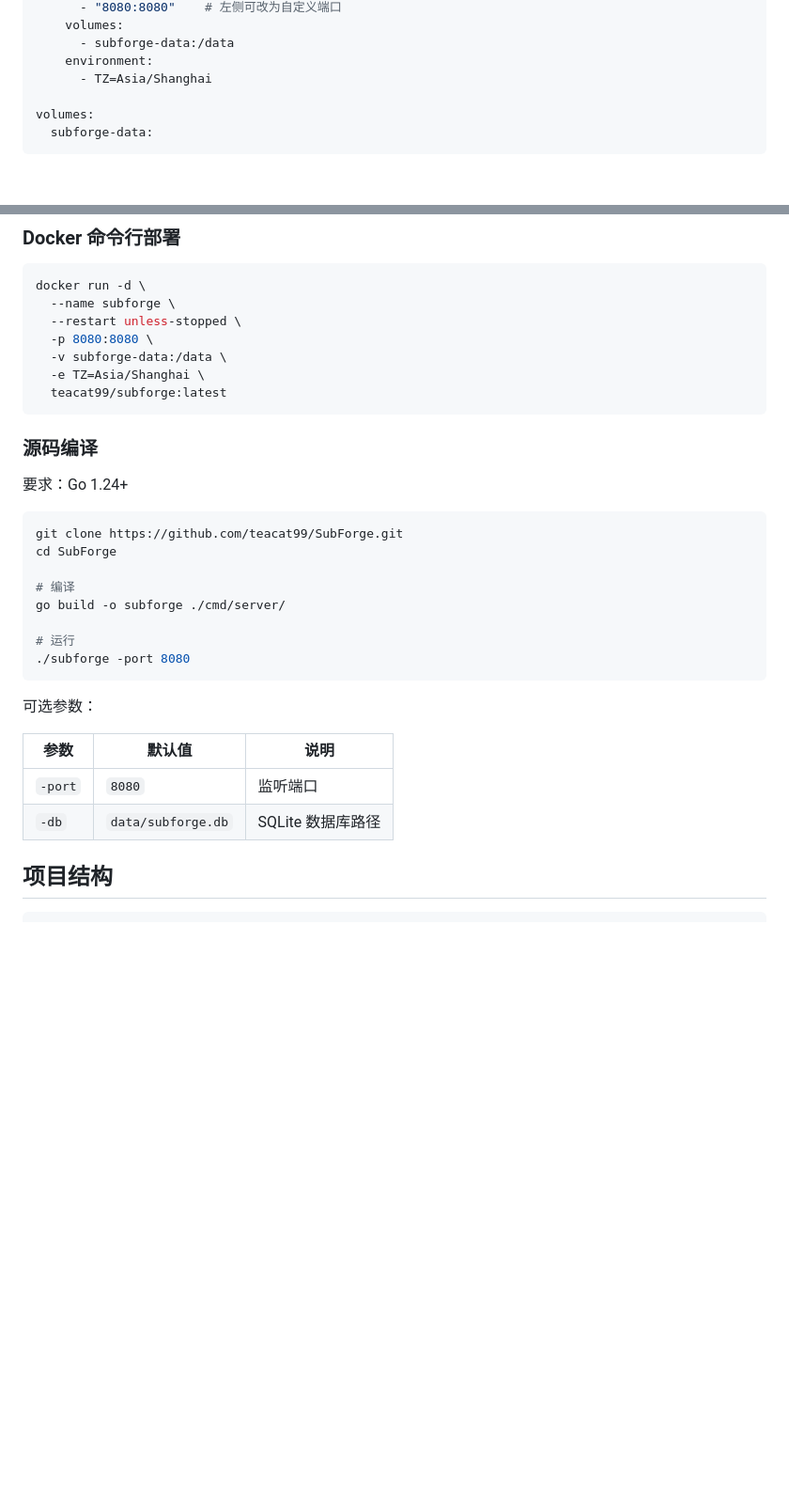
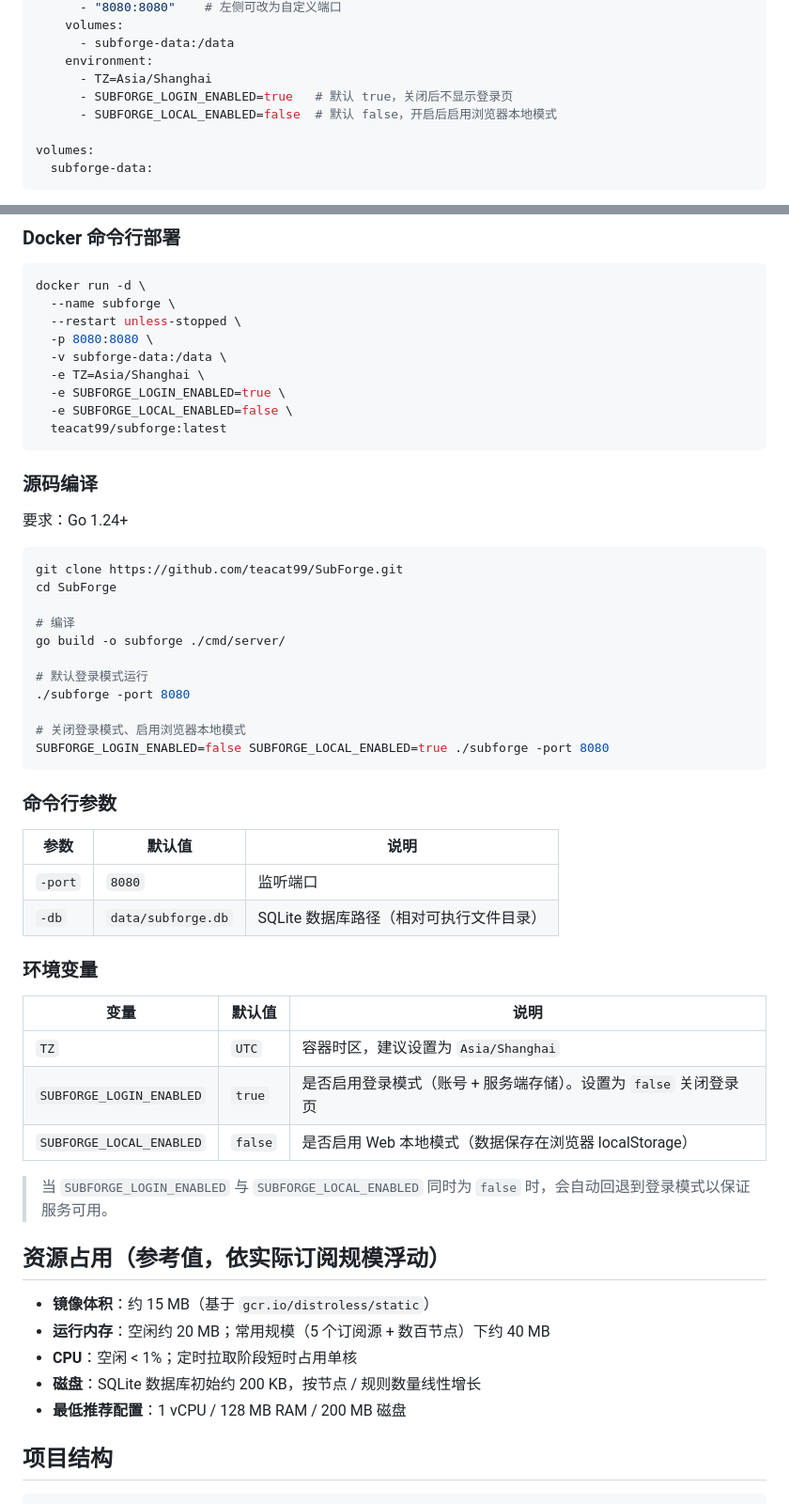
Before and after one commit to teacat99/SubForge, a Markdown page: README.md, 2 parts joined by grey strips. Shown at 94% size. Drawn GitHub-style; blank space fills up the shorter version.

Commit message:
docs: 中英双语 README 与部署/资源占用补充
- 新建 README.en.md，README.md 顶部加入语言切换链接
- 补充环境变量表（SUBFORGE_LOGIN_ENABLED / SUBFORGE_LOCAL_ENABLED / PORT）、docker-compose 与 docker run 示例
- 增加服务器资源占用简述，便于部署前评估

````diff
--- a/README.md
+++ b/README.md
@@ -48,6 +52,8 @@ services:
       - subforge-data:/data
     environment:
       - TZ=Asia/Shanghai
+      - SUBFORGE_LOGIN_ENABLED=true   # 默认 true，关闭后不显示登录页
+      - SUBFORGE_LOCAL_ENABLED=false  # 默认 false，开启后启用浏览器本地模式
 
 volumes:
   subforge-data:
@@ -74,6 +80,8 @@ docker run -d \
   -p 8080:8080 \
   -v subforge-data:/data \
   -e TZ=Asia/Shanghai \
+  -e SUBFORGE_LOGIN_ENABLED=true \
+  -e SUBFORGE_LOCAL_ENABLED=false \
   teacat99/subforge:latest
 ```
 
@@ -88,16 +96,37 @@ cd SubForge
 # 编译
 go build -o subforge ./cmd/server/
 
-# 运行
+# 默认登录模式运行
 ./subforge -port 8080
+
+# 关闭登录模式、启用浏览器本地模式
+SUBFORGE_LOGIN_ENABLED=false SUBFORGE_LOCAL_ENABLED=true ./subforge -port 8080
 ```
 
-可选参数：
+### 命令行参数
 
 | 参数 | 默认值 | 说明 |
 |------|--------|------|
 | `-port` | `8080` | 监听端口 |
-| `-db` | `data/subforge.db` | SQLite 数据库路径 |
+| `-db` | `data/subforge.db` | SQLite 数据库路径（相对可执行文件目录） |
+
+### 环境变量
+
+| 变量 | 默认值 | 说明 |
+|------|--------|------|
+| `TZ` | `UTC` | 容器时区，建议设置为 `Asia/Shanghai` |
+| `SUBFORGE_LOGIN_ENABLED` | `true` | 是否启用登录模式（账号 + 服务端存储）。设置为 `false` 关闭登录页 |
+| `SUBFORGE_LOCAL_ENABLED` | `false` | 是否启用 Web 本地模式（数据保存在浏览器 localStorage） |
+
+> 当 `SUBFORGE_LOGIN_ENABLED` 与 `SUBFORGE_LOCAL_ENABLED` 同时为 `false` 时，会自动回退到登录模式以保证服务可用。
+
+## 资源占用（参考值，依实际订阅规模浮动）
+
+- **镜像体积**：约 15 MB（基于 `gcr.io/distroless/static`）
+- **运行内存**：空闲约 20 MB；常用规模（5 个订阅源 + 数百节点）下约 40 MB
+- **CPU**：空闲 < 1%；定时拉取阶段短时占用单核
+- **磁盘**：SQLite 数据库初始约 200 KB，按节点 / 规则数量线性增长
+- **最低推荐配置**：1 vCPU / 128 MB RAM / 200 MB 磁盘
 
 ## 项目结构
 
````
Also changed, not shown: other parts of README.md (+9 -5 lines), README.en.md (added, +170 -0 lines).
